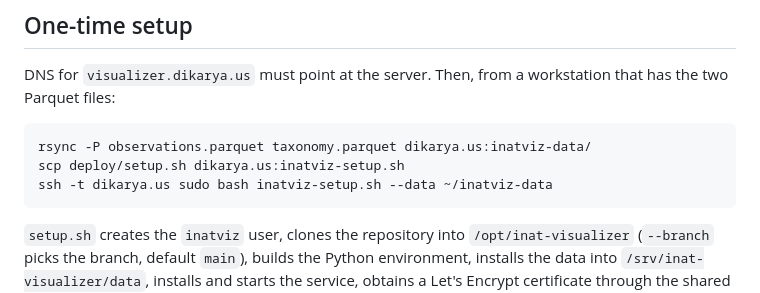
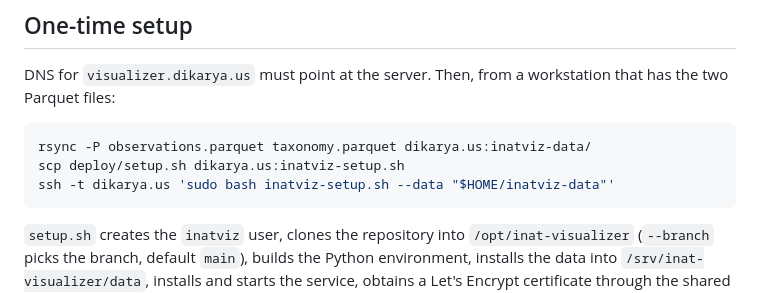
Before and after one commit to AlanRockefeller/inat.visualizer.py, a Markdown page: deploy/README.md, the part around the change. GitHub-like rendering.

Commit message:
deploy/README: expand the setup data path on the server, not the workstation

````diff
--- a/deploy/README.md
+++ b/deploy/README.md
@@ -30,7 +30,7 @@ workstation that has the two Parquet files:
 ```bash
 rsync -P observations.parquet taxonomy.parquet dikarya.us:inatviz-data/
 scp deploy/setup.sh dikarya.us:inatviz-setup.sh
-ssh -t dikarya.us sudo bash inatviz-setup.sh --data ~/inatviz-data
+ssh -t dikarya.us 'sudo bash inatviz-setup.sh --data "$HOME/inatviz-data"'
 ```
 
 `setup.sh` creates the `inatviz` user, clones the repository into
````
